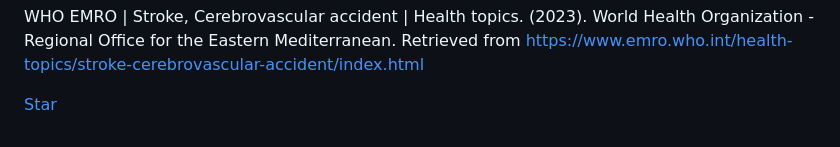
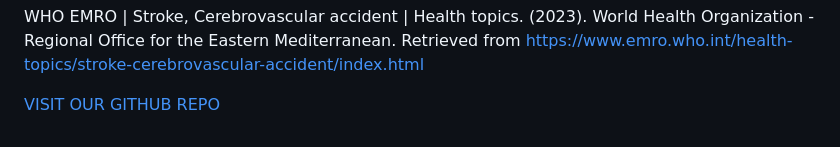
Before and after one commit to Mattr5541/DATA-621-Final-Project, a Markdown page: README.md, the part around the change. GitHub-like rendering.

```diff
--- a/README.md
+++ b/README.md
@@ -65,7 +65,7 @@ WHO EMRO | Stroke, Cerebrovascular accident | Health topics. (2023). World Healt
 
 
 <!-- Place this tag where you want the button to render -->
-<a class="github-button" href="https://github.com/Mattr5541/DATA-621-Final-Project" aria-label="VISIT OUR GITHUB REPO">Star</a>
+<a class="github-button" href="https://github.com/Mattr5541/DATA-621-Final-Project" aria-label="VISIT OUR GITHUB REPO">VISIT OUR GITHUB REPO</a>
 
 <!-- Load the GitHub buttons script -->
 <script async defer src="https://buttons.github.io/buttons.js"></script>
```
